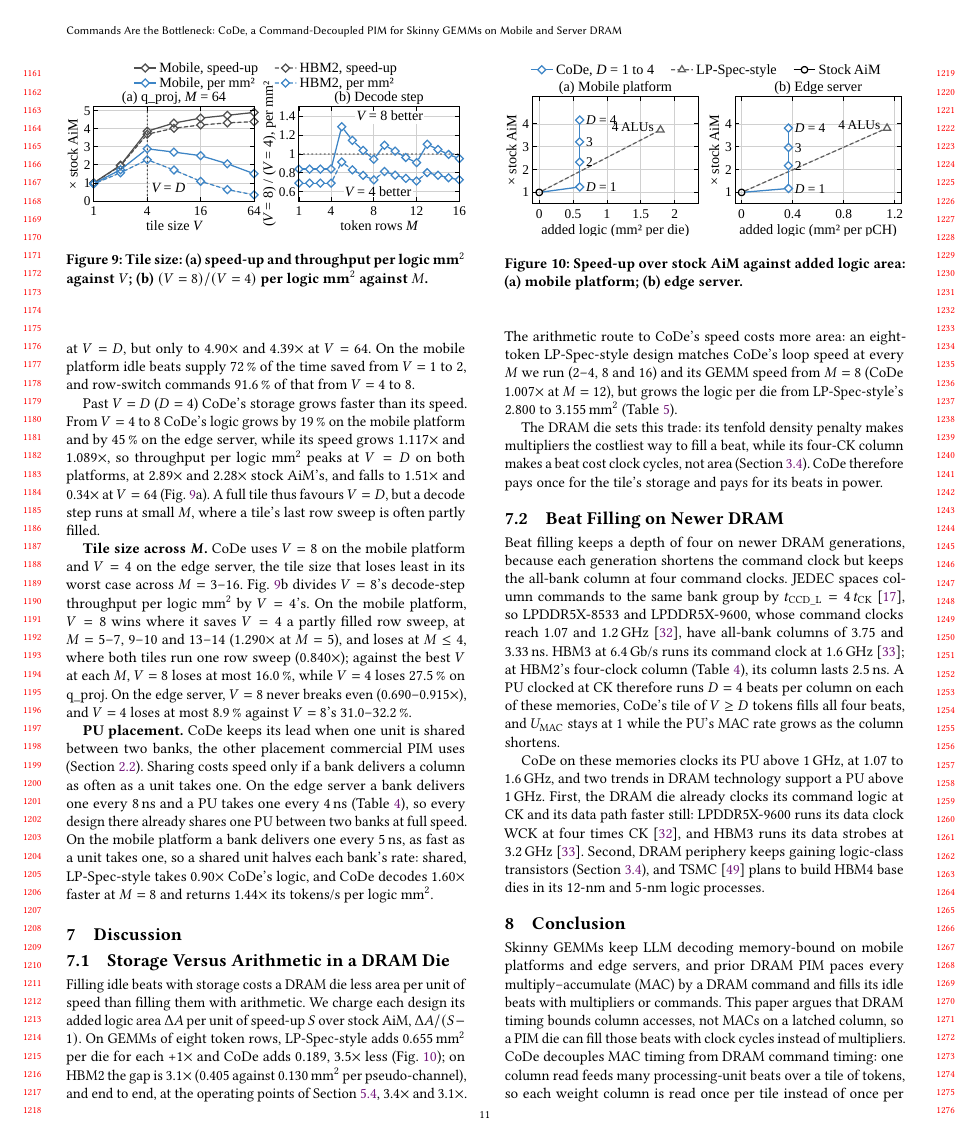
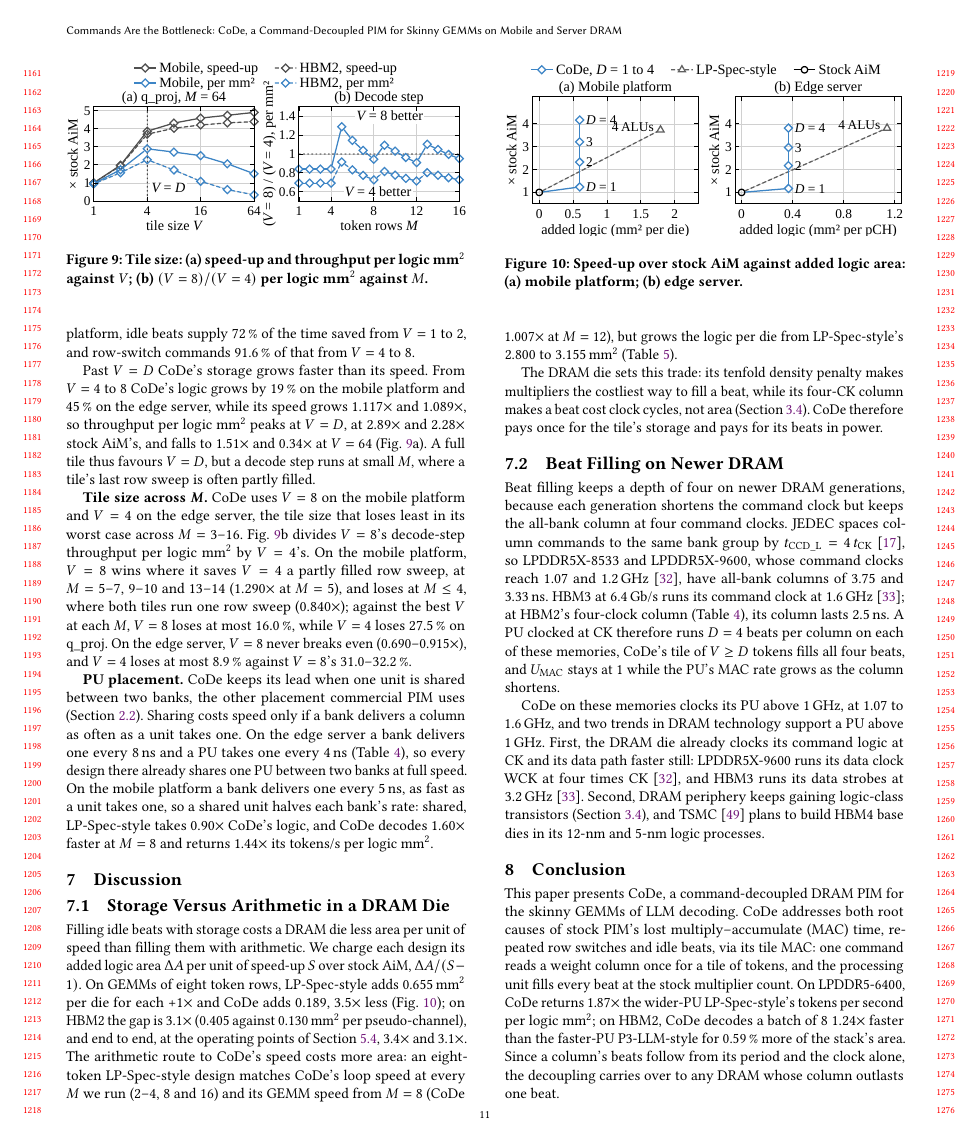
Before and after one commit to yanggon-kim/26_CoDe_AiM, a LaTeX paper (main.tex, which reads sections/06_evaluation.tex, sections/08_conclusion.tex): page 11 of 13. Compiled offline with pdfLaTeX.

Commit message:
Conclusion rewrite and tile-size trim (user-approved 2026-11-16)
- VIII conc-summary: presents CoDe; addresses both root causes (row switches,
  idle beats) via the tile MAC; results (1.87x per logic mm2 vs LP-Spec-style,
  1.24x at batch 8 vs P3-LLM-style for 0.59 % of the stack); carry-over.
- VI-E eval-vsweep-gain: D = 4 reminder and mechanism sentence cut, pointer to
  Section 4.4 (sec:design:pu); eval-vsweep-area: "(D = 4)" and "on both
  platforms" cut. No number changes value or leaves the paper.
- Outline messages and Synced stamp updated in the same commit.
- Body now fits 11 pages (ends at the foot of p. 11 R, 0 lines spare).

Co-Authored-By: Claude Opus 5.5 <noreply@anthropic.com>
Claude-Session: https://claude.ai/code/session_01HosjJCqmUTna7ioy4dd6uH

```diff
--- a/sections/06_evaluation.tex
+++ b/sections/06_evaluation.tex
@@ -145,3 +141,0 @@ $V = D$ it removes only row-switch commands. CoDe's q\_proj speed-up over stock
-3.86$\times$ on the mobile platform and 3.69$\times$ on the edge server at $V = D$, but only to 4.90$\times$ and
-4.39$\times$ at $V = 64$. On the mobile platform idle beats supply 72\,\% of the time saved from $V = 1$ to 2, and
-row-switch commands 91.6\,\% of that from $V = 4$ to 8.
@@ -148,10 +145,12 @@ row-switch commands 91.6\,\% of that from $V = 4$ to 8.
+(Section~\ref{sec:design:pu}): on the mobile platform, idle beats supply 72\,\% of the time saved from $V = 1$ to 2,
+and row-switch commands 91.6\,\% of that from $V = 4$ to 8.
 
 % P:eval-vsweep-area
-Past $V = D$ ($D = 4$) CoDe's storage grows faster than its speed. From $V = 4$ to 8 CoDe's logic grows by 19\,\% on the
-mobile platform and by 45\,\% on the edge server, while its speed grows 1.117$\times$ and 1.089$\times$, so
-throughput per logic mm$^2$ peaks at $V = D$ on both platforms, at 2.89$\times$ and 2.28$\times$ stock AiM's, and falls to 1.51$\times$ and 0.34$\times$ at $V = 64$
-(Fig.~\ref{fig:vsweep}a). A full tile thus favours $V = D$, but a decode step runs at small $M$, where a tile's last
-row sweep is often partly filled.
+Past $V = D$ CoDe's storage grows faster than its speed. From $V = 4$ to 8 CoDe's logic grows by 19\,\% on the
+mobile platform and 45\,\% on the edge server, while its speed grows 1.117$\times$ and 1.089$\times$, so throughput
+per logic mm$^2$ peaks at $V = D$, at 2.89$\times$ and 2.28$\times$ stock AiM's, and falls to 1.51$\times$ and
+0.34$\times$ at $V = 64$ (Fig.~\ref{fig:vsweep}a). A full tile thus favours $V = D$, but a decode step runs at small
+$M$, where a tile's last row sweep is often partly filled.
 
 % P:eval-vsweep-choice
 \runin{Tile size across {\boldmath$M$}}
--- a/sections/08_conclusion.tex
+++ b/sections/08_conclusion.tex
@@ -1,10 +1,12 @@
-% Conclusion: five moves (claim, key idea, what was done, one number, outlook); ~115 words; no cite, no ref.
+% Conclusion: presents, addresses both root causes via the tile MAC, results, broader reach; no cite, no ref.
 \section{Conclusion}
 \label{sec:conclusion}
 
 % P:conc-summary
-Skinny GEMMs keep LLM decoding memory-bound on mobile platforms and edge servers, and prior DRAM PIM paces every
-multiply--accumulate (MAC) by a DRAM command and fills its idle beats with multipliers or commands. This paper argues
-that DRAM timing bounds column accesses, not MACs on a latched column, so a PIM die can fill those beats with clock
-cycles instead of multipliers. CoDe decouples MAC timing from DRAM command timing: one column read feeds many
-processing-unit beats over a tile of tokens, so each weight column is read once per tile instead of once per token. On LPDDR5-6400, CoDe returns 1.87$\times$ the wider-PU LP-Spec-style's
+This paper presents CoDe, a command-decoupled DRAM PIM for the skinny GEMMs of LLM decoding. CoDe addresses both root
+causes of stock PIM's lost multiply--accumulate (MAC) time, repeated row switches and idle beats, via its tile MAC: one
+command reads a weight column once for a tile of tokens, and the processing unit fills every beat at the stock
+multiplier count. On LPDDR5-6400, CoDe returns 1.87$\times$ the wider-PU LP-Spec-style's tokens per second per logic
+mm$^2$; on HBM2, CoDe decodes a batch of 8 1.24$\times$ faster than the faster-PU P3-LLM-style for 0.59\,\% more of the
+stack's area. Since a column's beats follow from its period and the clock alone, the decoupling carries over to any
+DRAM whose column outlasts one beat.
```
Also changed, not shown: outline.md (+4 -4 lines), sections/06_evaluation.tex (6 more changed lines), sections/08_conclusion.tex (3 more changed lines).
